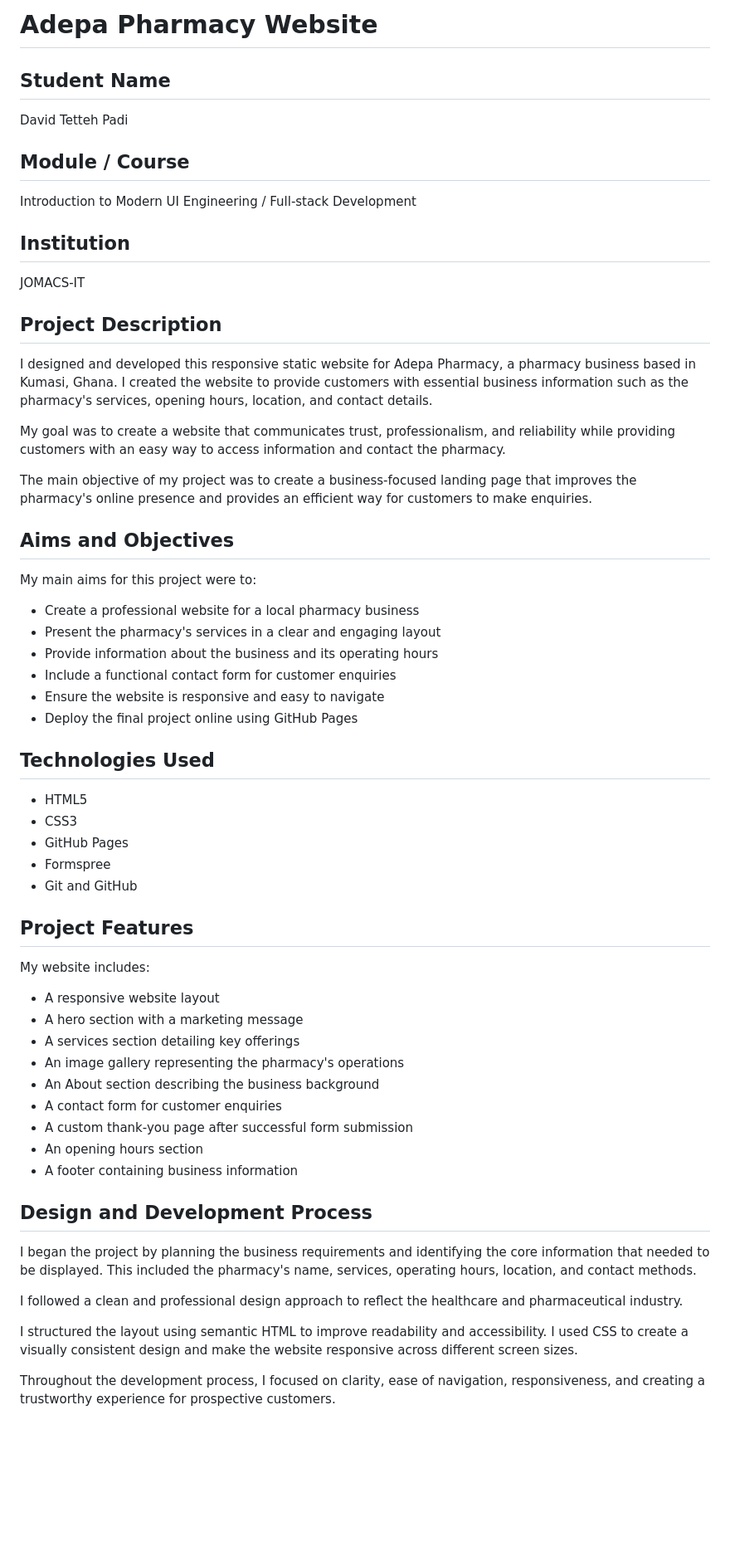
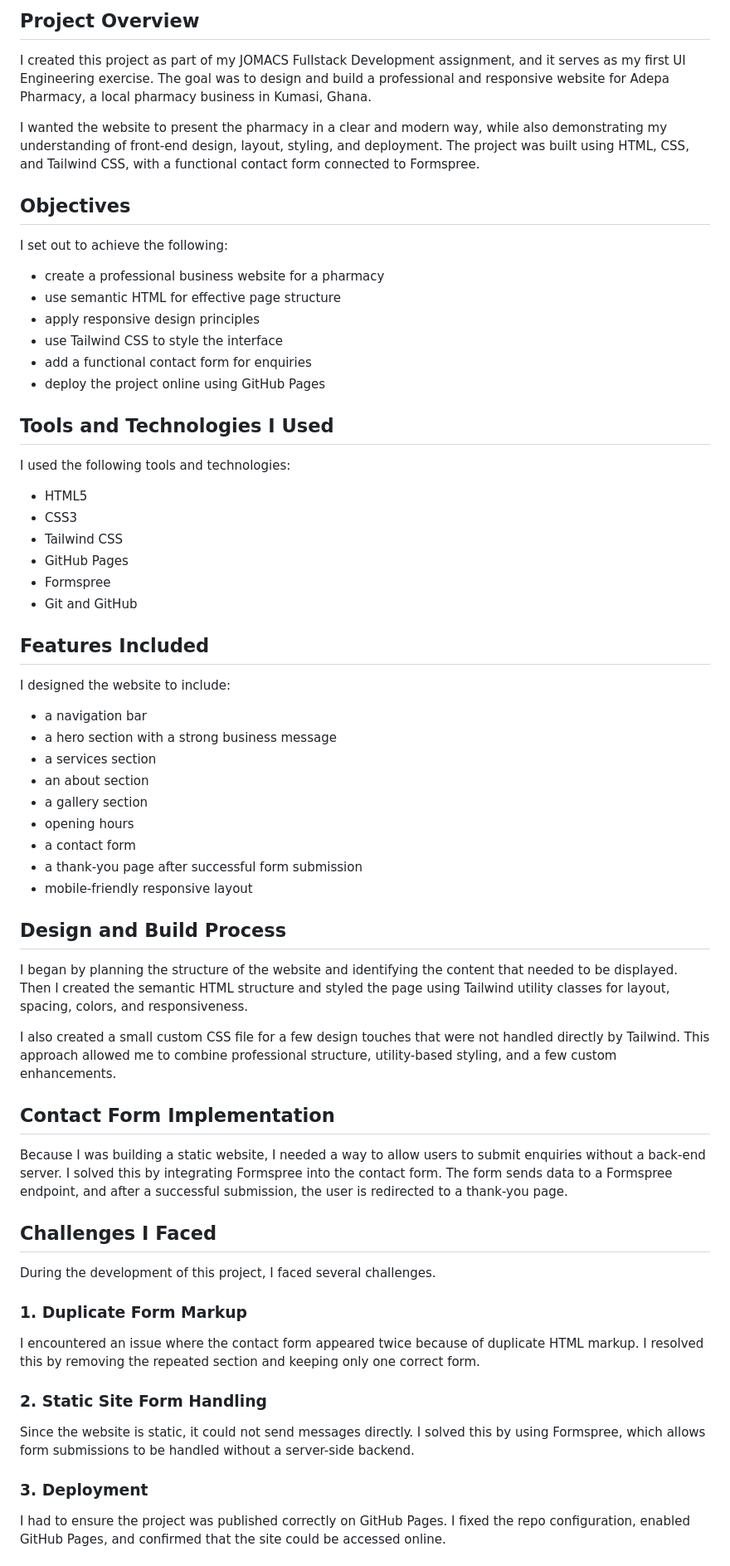
Before and after one commit to DavidTettehPadi/adepa-pharmacy, a Markdown page: README.md, the part around one of its changes. Shown at 83% size. GitHub-like rendering; blank space fills up the shorter version.

```diff
--- a/README.md
+++ b/README.md
@@ -1,65 +1,55 @@
-# Adepa Pharmacy Website
+## Project Overview
+I created this project as part of my JOMACS Fullstack Development assignment, and it serves as my first UI Engineering exercise. The goal was to design and build a professional and responsive website for Adepa Pharmacy, a local pharmacy business in Kumasi, Ghana.
 
-## Student Name
+I wanted the website to present the pharmacy in a clear and modern way, while also demonstrating my understanding of front-end design, layout, styling, and deployment. The project was built using HTML, CSS, and Tailwind CSS, with a functional contact form connected to Formspree.
 
-David Tetteh Padi
+## Objectives
+I set out to achieve the following:
+- create a professional business website for a pharmacy
+- use semantic HTML for effective page structure
+- apply responsive design principles
+- use Tailwind CSS to style the interface
+- add a functional contact form for enquiries
+- deploy the project online using GitHub Pages
 
-## Module / Course
-
-Introduction to Modern UI Engineering / Full-stack Development
-
-## Institution
-
-JOMACS-IT
-
-## Project Description
-
-I designed and developed this responsive static website for Adepa Pharmacy, a pharmacy business based in Kumasi, Ghana. I created the website to provide customers with essential business information such as the pharmacy's services, opening hours, location, and contact details.
-
-My goal was to create a website that communicates trust, professionalism, and reliability while providing customers with an easy way to access information and contact the pharmacy.
-
-The main objective of my project was to create a business-focused landing page that improves the pharmacy's online presence and provides an efficient way for customers to make enquiries.
-
-## Aims and Objectives
-
-My main aims for this project were to:
-
-- Create a professional website for a local pharmacy business
-- Present the pharmacy's services in a clear and engaging layout
-- Provide information about the business and its operating hours
-- Include a functional contact form for customer enquiries
-- Ensure the website is responsive and easy to navigate
-- Deploy the final project online using GitHub Pages
-
-## Technologies Used
-
+## Tools and Technologies I Used
+I used the following tools and technologies:
 - HTML5
 - CSS3
+- Tailwind CSS
 - GitHub Pages
 - Formspree
 - Git and GitHub
 
-## Project Features
+## Features Included
+I designed the website to include:
+- a navigation bar
+- a hero section with a strong business message
+- a services section
+- an about section
+- a gallery section
+- opening hours
+- a contact form
+- a thank-you page after successful form submission
+- mobile-friendly responsive layout
 
-My website includes:
+## Design and Build Process
+I began by planning the structure of the website and identifying the content that needed to be displayed. Then I created the semantic HTML structure and styled the page using Tailwind utility classes for layout, spacing, colors, and responsiveness.
 
-- A responsive website layout
-- A hero section with a marketing message
-- A services section detailing key offerings
-- An image gallery representing the pharmacy's operations
-- An About section describing the business background
-- A contact form for customer enquiries
-- A custom thank-you page after successful form submission
-- An opening hours section
-- A footer containing business information
+I also created a small custom CSS file for a few design touches that were not handled directly by Tailwind. This approach allowed me to combine professional structure, utility-based styling, and a few custom enhancements.
 
-## Design and Development Process
+## Contact Form Implementation
+Because I was building a static website, I needed a way to allow users to submit enquiries without a back-end server. I solved this by integrating Formspree into the contact form. The form sends data to a Formspree endpoint, and after a successful submission, the user is redirected to a thank-you page.
 
-I began the project by planning the business requirements and identifying the core information that needed to be displayed. This included the pharmacy's name, services, operating hours, location, and contact methods.
+## Challenges I Faced
+During the development of this project, I faced several challenges.
 
-I followed a clean and professional design approach to reflect the healthcare and pharmaceutical industry.
+### 1. Duplicate Form Markup
+I encountered an issue where the contact form appeared twice because of duplicate HTML markup. I resolved this by removing the repeated section and keeping only one correct form.
 
-I structured the layout using semantic HTML to improve readability and accessibility. I used CSS to create a visually consistent design and make the website responsive across different screen sizes.
+### 2. Static Site Form Handling
+Since the website is static, it could not send messages directly. I solved this by using Formspree, which allows form submissions to be handled without a server-side backend.
 
-Throughout the development process, I focused on clarity, ease of navigation, responsiveness, and creating a trustworthy experience for prospective customers.
+### 3. Deployment
+I had to ensure the project was published correctly on GitHub Pages. I fixed the repo configuration, enabled GitHub Pages, and confirmed that the site could be accessed online.
 
```
Also changed, not shown: other parts of README.md (+29 -59 lines).
